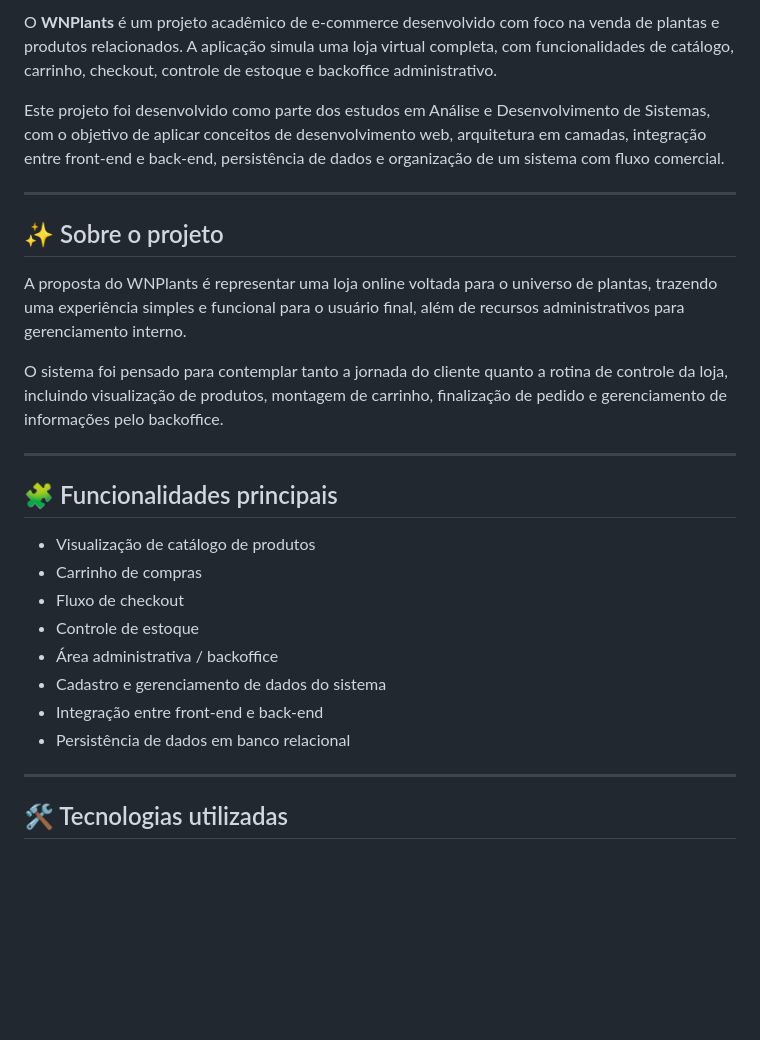
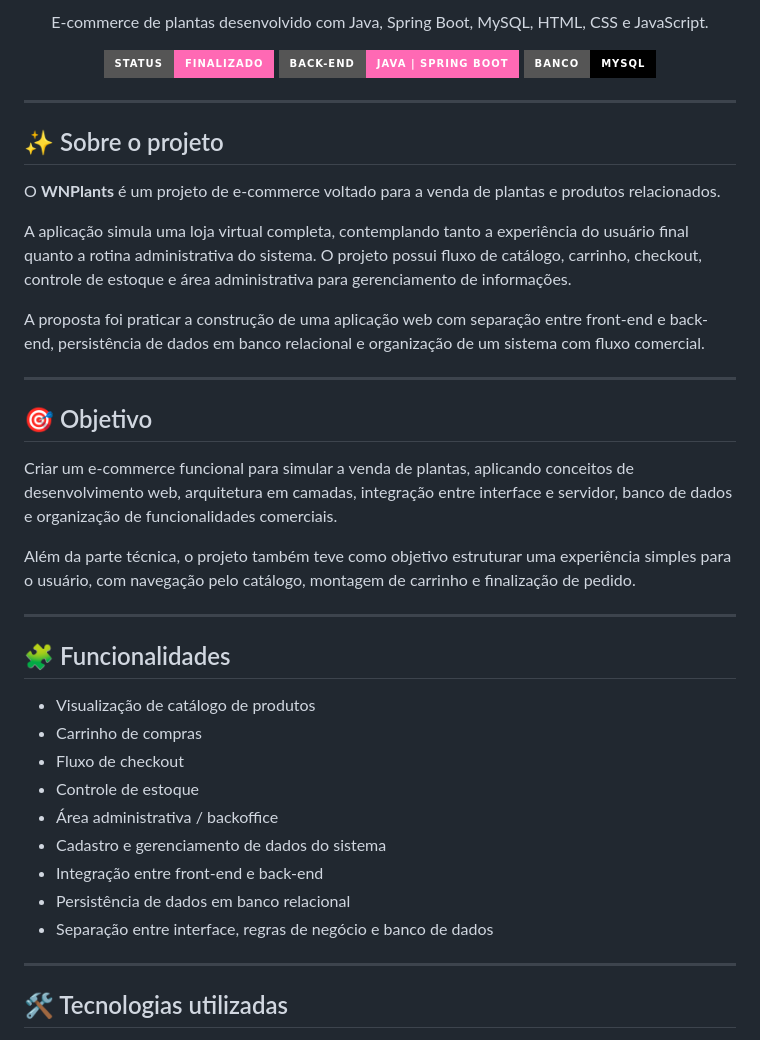
Before and after one commit to wxpdr/whynoplants, a Markdown page: README.md, the part around one of its changes. Rendered like a GitHub page; badges without logos; blank space fills up the shorter version.

```diff
--- a/README.md
+++ b/README.md
@@ -2,28 +2,45 @@
 
-O **WNPlants** é um projeto acadêmico de e-commerce desenvolvido com foco na venda de plantas e produtos relacionados. A aplicação simula uma loja virtual completa, com funcionalidades de catálogo, carrinho, checkout, controle de estoque e backoffice administrativo.
+<p align="center">
+  E-commerce de plantas desenvolvido com Java, Spring Boot, MySQL, HTML, CSS e JavaScript.
+</p>
 
-Este projeto foi desenvolvido como parte dos estudos em Análise e Desenvolvimento de Sistemas, com o objetivo de aplicar conceitos de desenvolvimento web, arquitetura em camadas, integração entre front-end e back-end, persistência de dados e organização de um sistema com fluxo comercial.
+<p align="center">
+  <img src="https://img.shields.io/badge/Status-Finalizado-ff69b4?style=for-the-badge" />
+  <img src="https://img.shields.io/badge/Back--End-Java%20%7C%20Spring%20Boot-ff69b4?style=for-the-badge" />
+  <img src="https://img.shields.io/badge/Banco-MySQL-black?style=for-the-badge&logo=mysql" />
+</p>
 
 ---
 
 ## ✨ Sobre o projeto
 
-A proposta do WNPlants é representar uma loja online voltada para o universo de plantas, trazendo uma experiência simples e funcional para o usuário final, além de recursos administrativos para gerenciamento interno.
+O **WNPlants** é um projeto de e-commerce voltado para a venda de plantas e produtos relacionados.
 
-O sistema foi pensado para contemplar tanto a jornada do cliente quanto a rotina de controle da loja, incluindo visualização de produtos, montagem de carrinho, finalização de pedido e gerenciamento de informações pelo backoffice.
+A aplicação simula uma loja virtual completa, contemplando tanto a experiência do usuário final quanto a rotina administrativa do sistema. O projeto possui fluxo de catálogo, carrinho, checkout, controle de estoque e área administrativa para gerenciamento de informações.
+
+A proposta foi praticar a construção de uma aplicação web com separação entre front-end e back-end, persistência de dados em banco relacional e organização de um sistema com fluxo comercial.
 
 ---
 
-## 🧩 Funcionalidades principais
+## 🎯 Objetivo
 
-- Visualização de catálogo de produtos
-- Carrinho de compras
-- Fluxo de checkout
-- Controle de estoque
-- Área administrativa / backoffice
-- Cadastro e gerenciamento de dados do sistema
-- Integração entre front-end e back-end
-- Persistência de dados em banco relacional
+Criar um e-commerce funcional para simular a venda de plantas, aplicando conceitos de desenvolvimento web, arquitetura em camadas, integração entre interface e servidor, banco de dados e organização de funcionalidades comerciais.
+
+Além da parte técnica, o projeto também teve como objetivo estruturar uma experiência simples para o usuário, com navegação pelo catálogo, montagem de carrinho e finalização de pedido.
+
+---
+
+## 🧩 Funcionalidades
+
+* Visualização de catálogo de produtos
+* Carrinho de compras
+* Fluxo de checkout
+* Controle de estoque
+* Área administrativa / backoffice
+* Cadastro e gerenciamento de dados do sistema
+* Integração entre front-end e back-end
+* Persistência de dados em banco relacional
+* Separação entre interface, regras de negócio e banco de dados
 
 ---
 
```
Also changed, not shown: other parts of README.md (+96 -72 lines).
